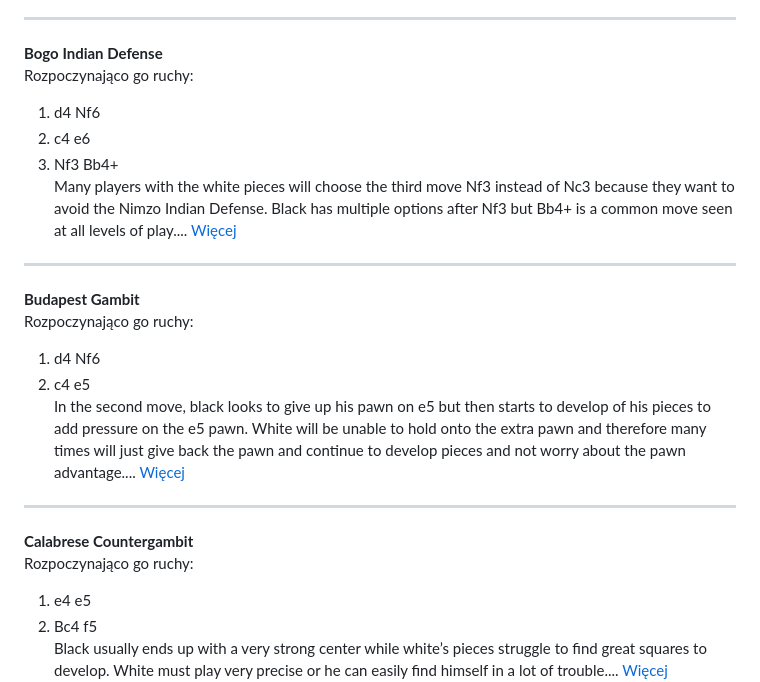
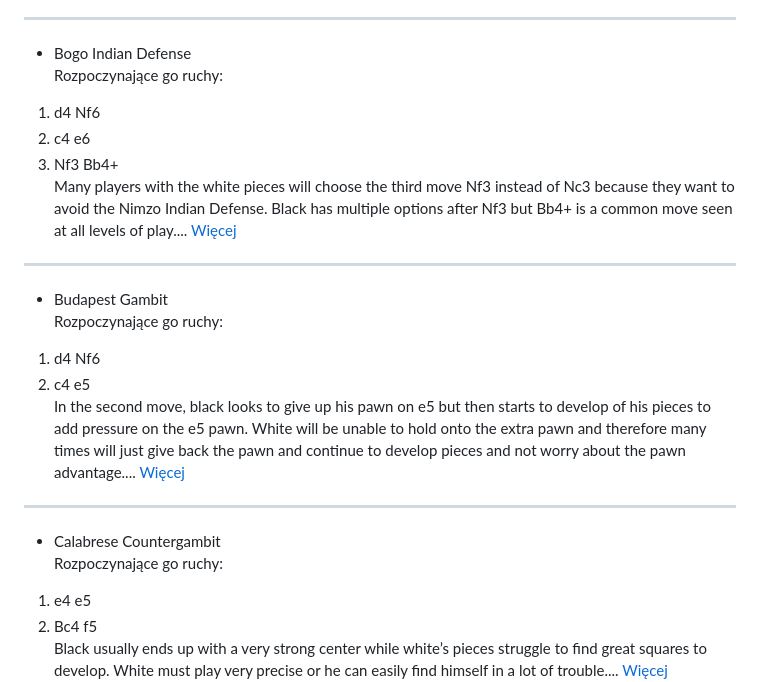
Before and after one commit to baenar/baenar.github.io, a Markdown page: list_page.md, the part around the change printed below. Rendered like a GitHub page.

```diff
--- a/list_page.md
+++ b/list_page.md
@@ -57,21 +57,21 @@ Rozpoczynająco go ruchy:
 3. Nc3
 From the second move white looks to give away his king’s pawn. Although many top GM’s find this to be unsound, many club level players have great success with it and if you are a very aggressive player I recommend playing it from time to time.... [Więcej]
 ***
-**Bogo Indian Defense**
-Rozpoczynająco go ruchy:
+- Bogo Indian Defense
+Rozpoczynające go ruchy:
 1. d4 Nf6
 2. c4 e6
 3. Nf3 Bb4+
 Many players with the white pieces will choose the third move Nf3 instead of Nc3 because they want to avoid the Nimzo Indian Defense. Black has multiple options after Nf3 but Bb4+ is a common move seen at all levels of play.... [Więcej]
 ***
-**Budapest Gambit**
-Rozpoczynająco go ruchy:
+- Budapest Gambit
+Rozpoczynające go ruchy:
 1. d4 Nf6
 2. c4 e5
 In the second move, black looks to give up his pawn on e5 but then starts to develop of his pieces to add pressure on the e5 pawn. White will be unable to hold onto the extra pawn and therefore many times will just give back the pawn and continue to develop pieces and not worry about the pawn advantage.... [Więcej]
 ***
-**Calabrese Countergambit**
-Rozpoczynająco go ruchy:
+- Calabrese Countergambit
+Rozpoczynające go ruchy:
 1. e4 e5
 2. Bc4 f5
 Black usually ends up with a very strong center while white’s pieces struggle to find great squares to develop. White must play very precise or he can easily find himself in a lot of trouble.... [Więcej]
```
Also changed, not shown: other parts of list_page.md (+16 -16 lines).
